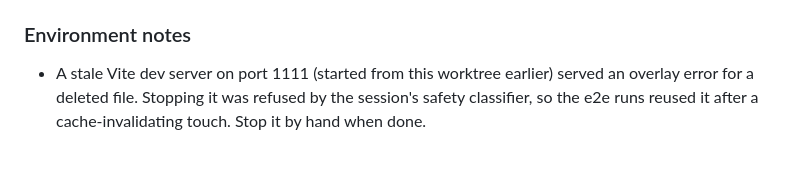
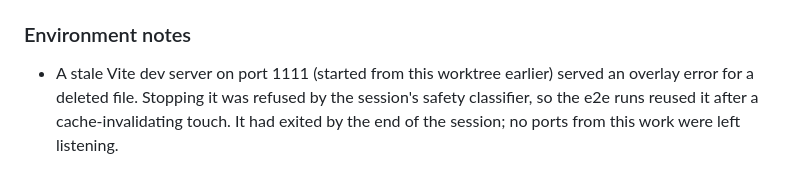
Before and after one commit to amsborse/amsborse.github.io, a Markdown page: docs/revamp/portfolio-cinematic-ledger.md, the part around the change. Rendered like a GitHub page.

Commit message:
docs: ledger server note
Co-Authored-By: Claude Opus 5.5 <noreply@anthropic.com>

```diff
--- a/docs/revamp/portfolio-cinematic-ledger.md
+++ b/docs/revamp/portfolio-cinematic-ledger.md
@@ -320,4 +320,5 @@ Before: `docs/revamp/baseline/`. After: `docs/revamp/after/` (176 shots from the
 
 - A stale Vite dev server on port 1111 (started from this worktree earlier) served an overlay
   error for a deleted file. Stopping it was refused by the session's safety classifier, so the
-  e2e runs reused it after a cache-invalidating touch. Stop it by hand when done.
+  e2e runs reused it after a cache-invalidating touch. It had exited by the end of the session;
+  no ports from this work were left listening.
```
